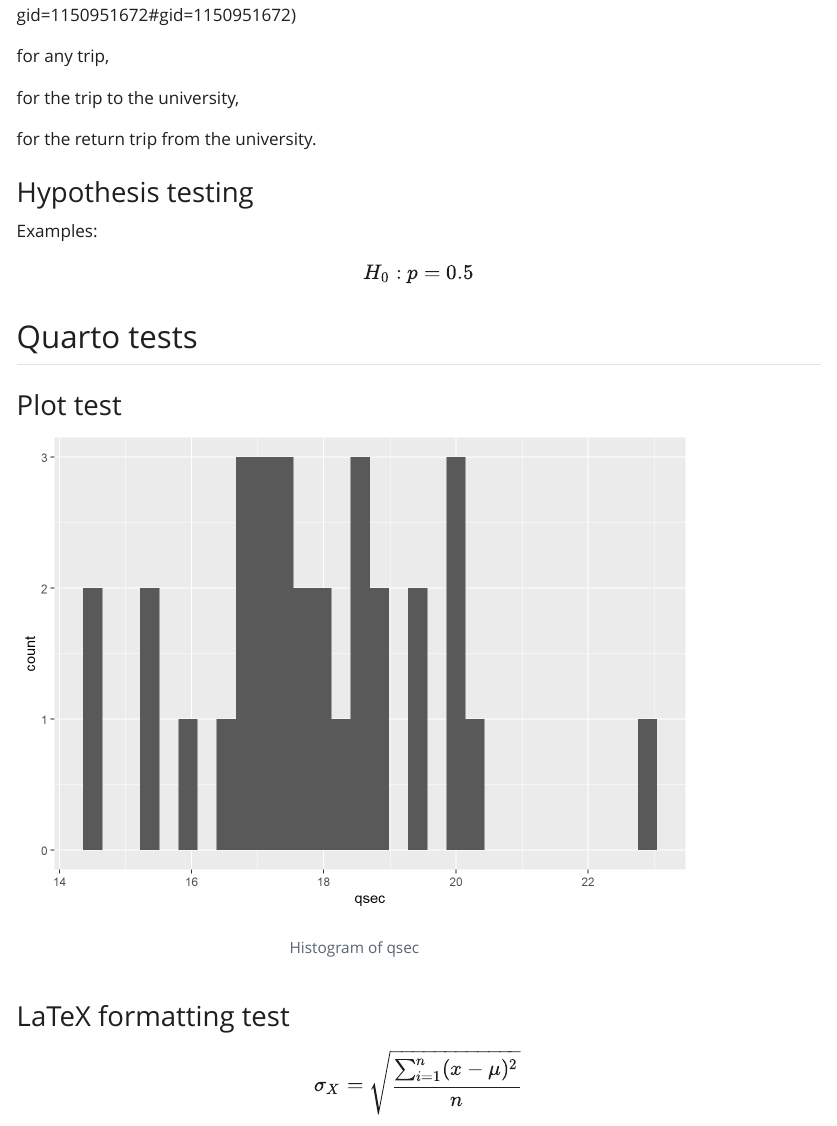
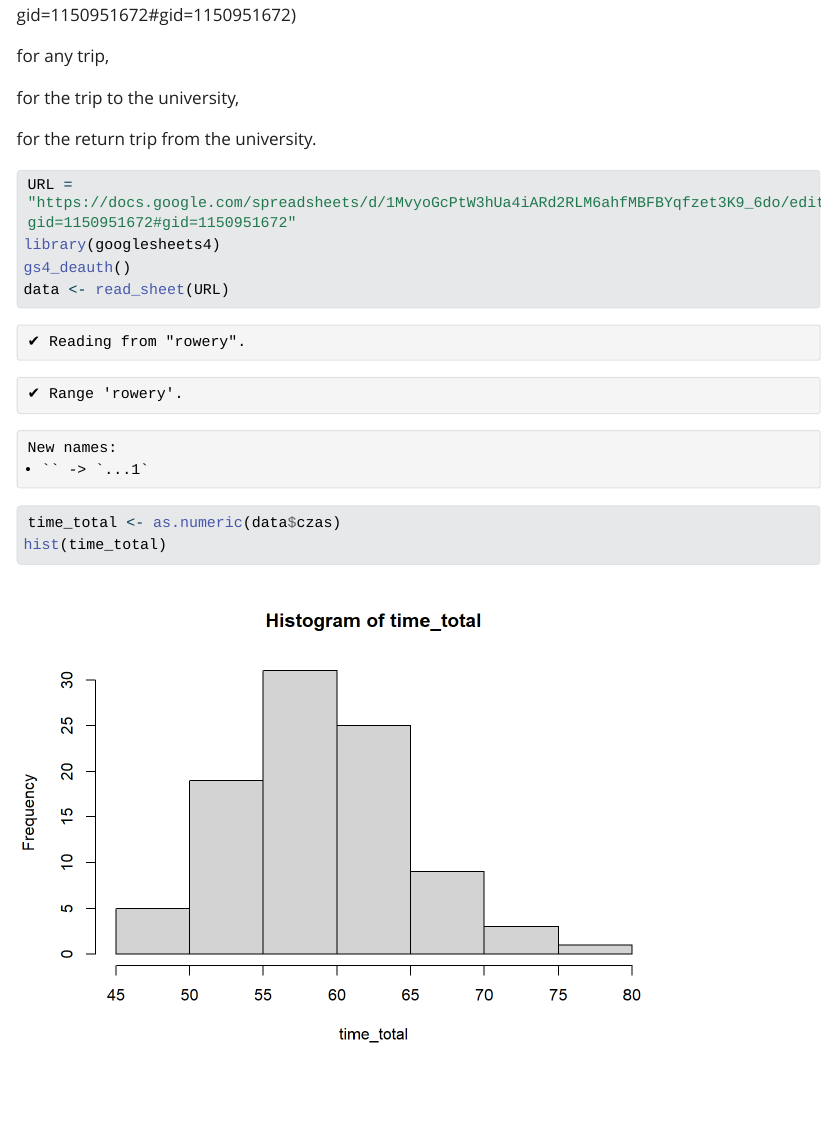
Before and after one commit to blakocha/DAR2026, a Quarto document (Statistics Exercises BK.qmd): the page in a window 1100 px wide, from 1390 px down. The pictures show the output file Statistics Exercises BK.html that the author committed with the source, opened offline; Quarto's library style sheets are replaced by a plain one without menus; long lines of code are wrapped.

Commit message:
ex 3 getting the data

````diff
--- a/Statistics Exercises BK.qmd
+++ b/Statistics Exercises BK.qmd
@@ -59,6 +59,16 @@ for the trip to the university,
 
 for the return trip from the university.
 
+```{r}
+URL = "https://docs.google.com/spreadsheets/d/1MvyoGcPtW3hUa4iARd2RLM6ahfMBFBYqfzet3K9_6do/edit?gid=1150951672#gid=1150951672"
+library(googlesheets4)
+gs4_deauth()
+data <- read_sheet(URL)
+time_total <- as.numeric(data$czas)
+hist(time_total)
+
+```
+
 ### Hypothesis testing
 
 Examples:
````
Also changed, not shown: Statistics Exercises BK.html, Statistics-Exercises-BK_files/figure-html/unnamed-chunk-2-1.png, Statistics-Exercises-BK_files/figure-html/unnamed-chunk-3-1.png (added).
